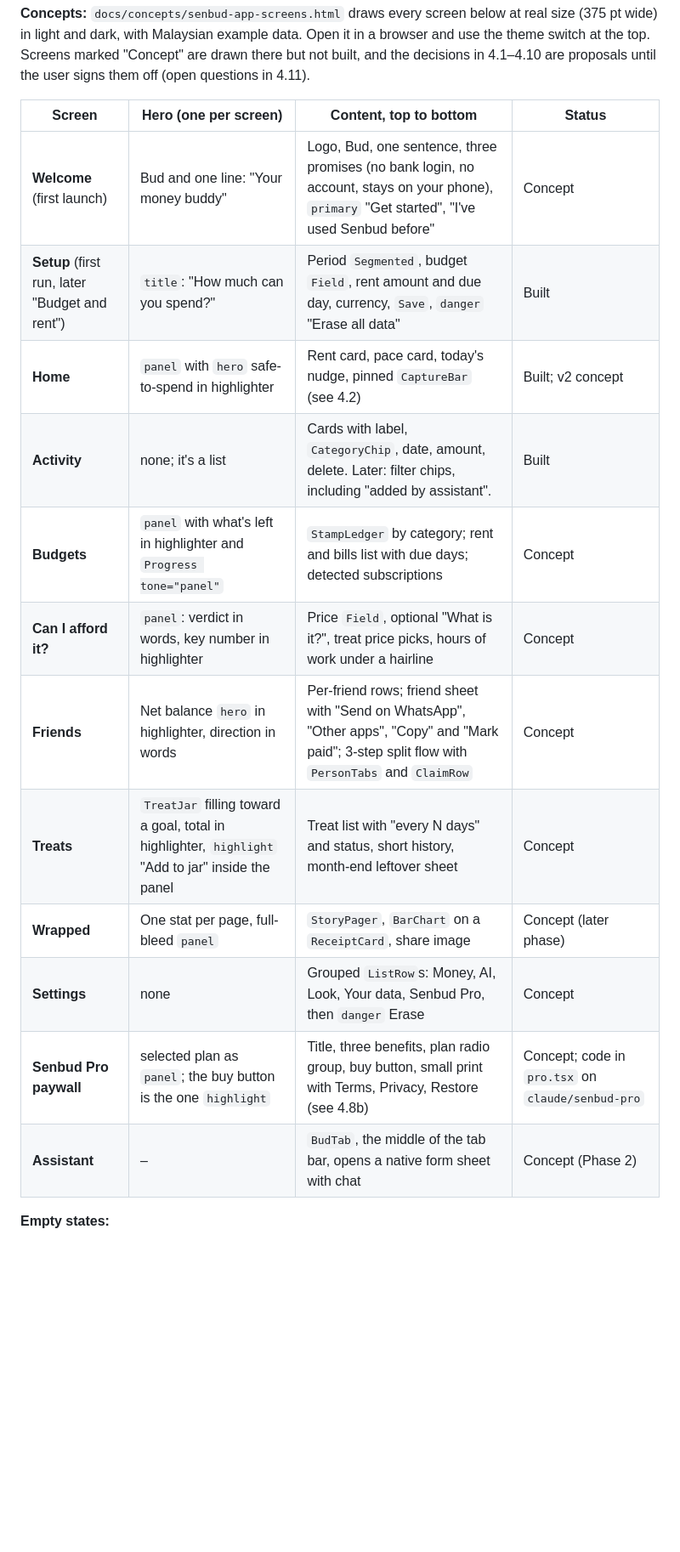
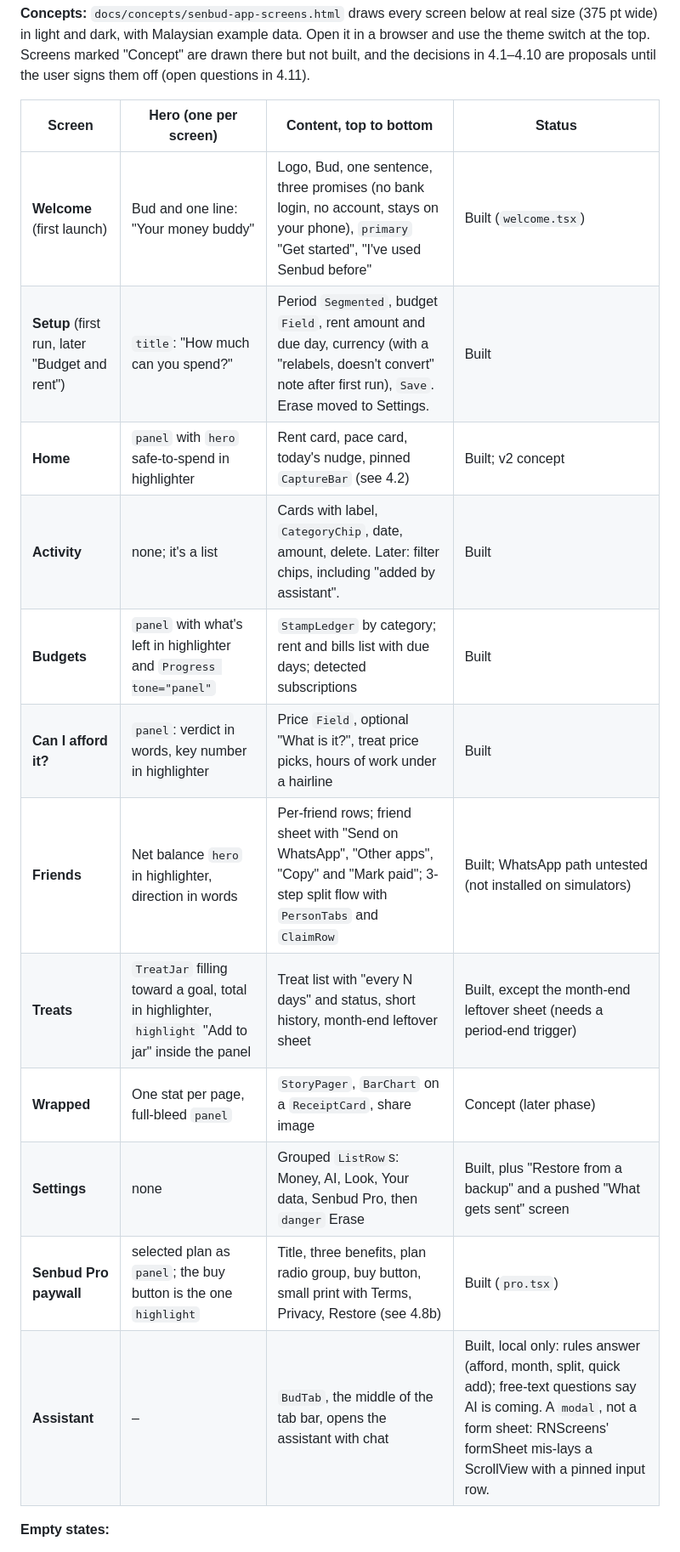
Before and after one commit to keirara04/Senbud, a Markdown page: docs/senbud-app-design-system.md, the part around one of its changes. Shown at 85% size. Drawn GitHub-style; blank space fills up the shorter version.

```diff
--- a/docs/senbud-app-design-system.md
+++ b/docs/senbud-app-design-system.md
@@ -146,18 +158,18 @@ Each screen gets one job, one hero element, and a plain sentence explaining it.
 
 | Screen | Hero (one per screen) | Content, top to bottom | Status |
 |---|---|---|---|
-| **Welcome** (first launch) | Bud and one line: "Your money buddy" | Logo, Bud, one sentence, three promises (no bank login, no account, stays on your phone), `primary` "Get started", "I've used Senbud before" | Concept |
-| **Setup** (first run, later "Budget and rent") | `title`: "How much can you spend?" | Period `Segmented`, budget `Field`, rent amount and due day, currency, `Save`, `danger` "Erase all data" | Built |
+| **Welcome** (first launch) | Bud and one line: "Your money buddy" | Logo, Bud, one sentence, three promises (no bank login, no account, stays on your phone), `primary` "Get started", "I've used Senbud before" | Built (`welcome.tsx`) |
+| **Setup** (first run, later "Budget and rent") | `title`: "How much can you spend?" | Period `Segmented`, budget `Field`, rent amount and due day, currency (with a "relabels, doesn't convert" note after first run), `Save`. Erase moved to Settings. | Built |
 | **Home** | `panel` with `hero` safe-to-spend in highlighter | Rent card, pace card, today's nudge, pinned `CaptureBar` (see 4.2) | Built; v2 concept |
 | **Activity** | none; it's a list | Cards with label, `CategoryChip`, date, amount, delete. Later: filter chips, including "added by assistant". | Built |
-| **Budgets** | `panel` with what's left in highlighter and `Progress tone="panel"` | `StampLedger` by category; rent and bills list with due days; detected subscriptions | Concept |
-| **Can I afford it?** | `panel`: verdict in words, key number in highlighter | Price `Field`, optional "What is it?", treat price picks, hours of work under a hairline | Concept |
-| **Friends** | Net balance `hero` in highlighter, direction in words | Per-friend rows; friend sheet with "Send on WhatsApp", "Other apps", "Copy" and "Mark paid"; 3-step split flow with `PersonTabs` and `ClaimRow` | Concept |
-| **Treats** | `TreatJar` filling toward a goal, total in highlighter, `highlight` "Add to jar" inside the panel | Treat list with "every N days" and status, short history, month-end leftover sheet | Concept |
+| **Budgets** | `panel` with what's left in highlighter and `Progress tone="panel"` | `StampLedger` by category; rent and bills list with due days; detected subscriptions | Built |
+| **Can I afford it?** | `panel`: verdict in words, key number in highlighter | Price `Field`, optional "What is it?", treat price picks, hours of work under a hairline | Built |
+| **Friends** | Net balance `hero` in highlighter, direction in words | Per-friend rows; friend sheet with "Send on WhatsApp", "Other apps", "Copy" and "Mark paid"; 3-step split flow with `PersonTabs` and `ClaimRow` | Built; WhatsApp path untested (not installed on simulators) |
+| **Treats** | `TreatJar` filling toward a goal, total in highlighter, `highlight` "Add to jar" inside the panel | Treat list with "every N days" and status, short history, month-end leftover sheet | Built, except the month-end leftover sheet (needs a period-end trigger) |
 | **Wrapped** | One stat per page, full-bleed `panel` | `StoryPager`, `BarChart` on a `ReceiptCard`, share image | Concept (later phase) |
-| **Settings** | none | Grouped `ListRow`s: Money, AI, Look, Your data, Senbud Pro, then `danger` Erase | Concept |
-| **Senbud Pro paywall** | selected plan as `panel`; the buy button is the one `highlight` | Title, three benefits, plan radio group, buy button, small print with Terms, Privacy, Restore (see 4.8b) | Concept; code in `pro.tsx` on `claude/senbud-pro` |
-| **Assistant** | – | `BudTab`, the middle of the tab bar, opens a native form sheet with chat | Concept (Phase 2) |
+| **Settings** | none | Grouped `ListRow`s: Money, AI, Look, Your data, Senbud Pro, then `danger` Erase | Built, plus "Restore from a backup" and a pushed "What gets sent" screen |
+| **Senbud Pro paywall** | selected plan as `panel`; the buy button is the one `highlight` | Title, three benefits, plan radio group, buy button, small print with Terms, Privacy, Restore (see 4.8b) | Built (`pro.tsx`) |
+| **Assistant** | – | `BudTab`, the middle of the tab bar, opens the assistant with chat | Built, local only: rules answer (afford, month, split, quick add); free-text questions say AI is coming. A `modal`, not a form sheet: RNScreens' formSheet mis-lays a ScrollView with a pinned input row. |
 
 **Empty states:**
 - One sentence with a concrete example of what to do: "Type 'lunch 12' on Home to add your first expense."
```
Also changed, not shown: other parts of docs/senbud-app-design-system.md (+18 -6 lines).
